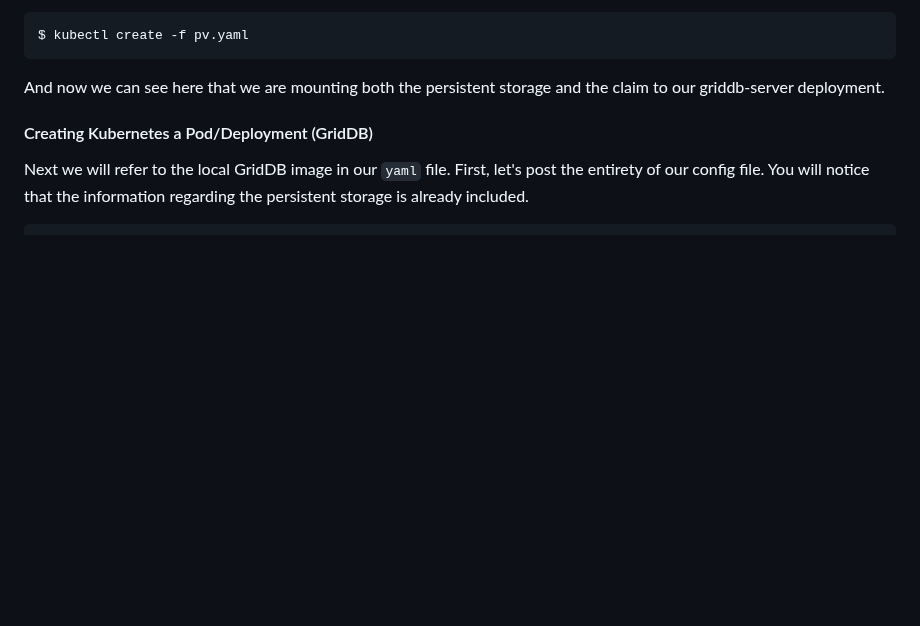
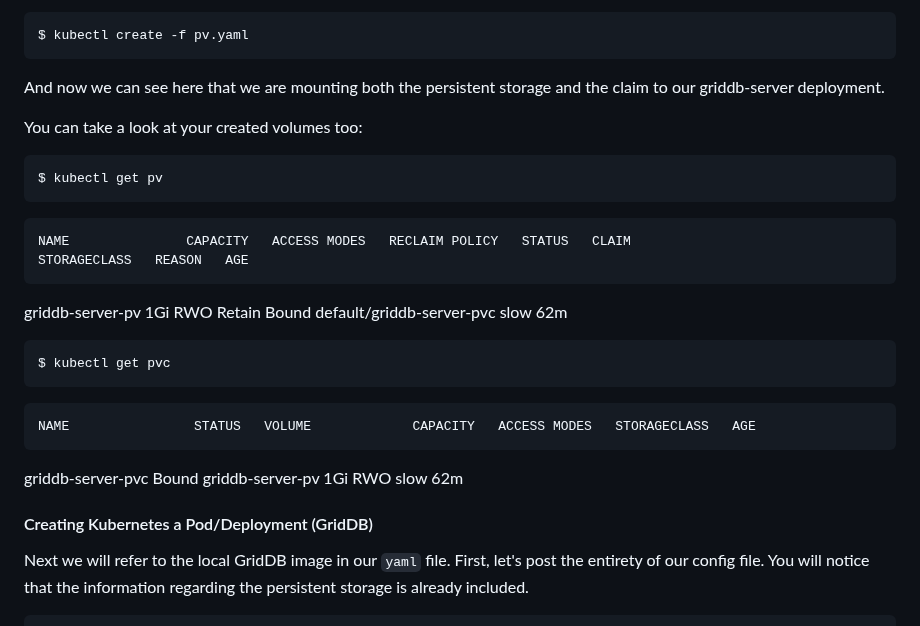
Before and after one commit to griddbnet/Blogs, a Markdown page: Blog_3.md, the part around the change. Rendered like a GitHub page; blank space fills up the shorter version.

Commit message:
Added command to view persistent storage and new image to reflect newer UI

````diff
--- a/Blog_3.md
+++ b/Blog_3.md
@@ -155,6 +155,21 @@ $ kubectl create -f pv.yaml
 ```
 
 And now we can see here that we are mounting both the persistent storage and the claim to our griddb-server deployment.
+
+You can take a look at your created volumes too:
+
+```bash
+$ kubectl get pv
+```
+    NAME               CAPACITY   ACCESS MODES   RECLAIM POLICY   STATUS   CLAIM                       STORAGECLASS   REASON   AGE
+griddb-server-pv   1Gi        RWO            Retain           Bound    default/griddb-server-pvc   slow                    62m
+
+```bash
+$ kubectl get pvc
+```
+
+    NAME                STATUS   VOLUME             CAPACITY   ACCESS MODES   STORAGECLASS   AGE
+griddb-server-pvc   Bound    griddb-server-pv   1Gi        RWO            slow           62m
 
 #### Creating Kubernetes a Pod/Deployment (GridDB)
 
````
Also changed, not shown: images/app_screenshot.png.
